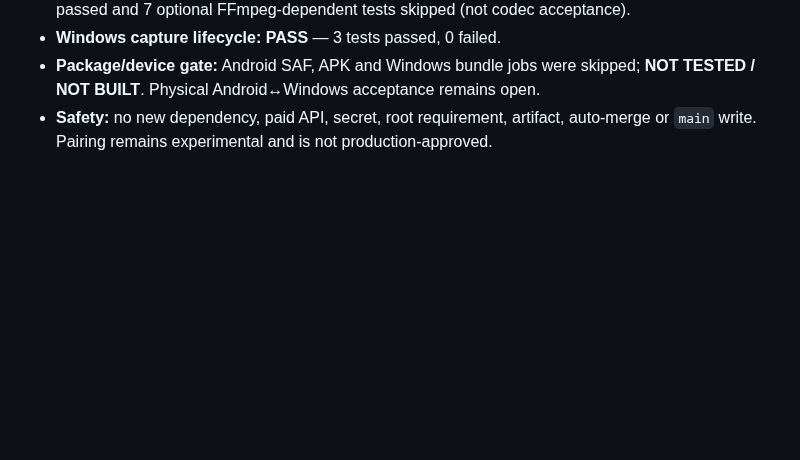
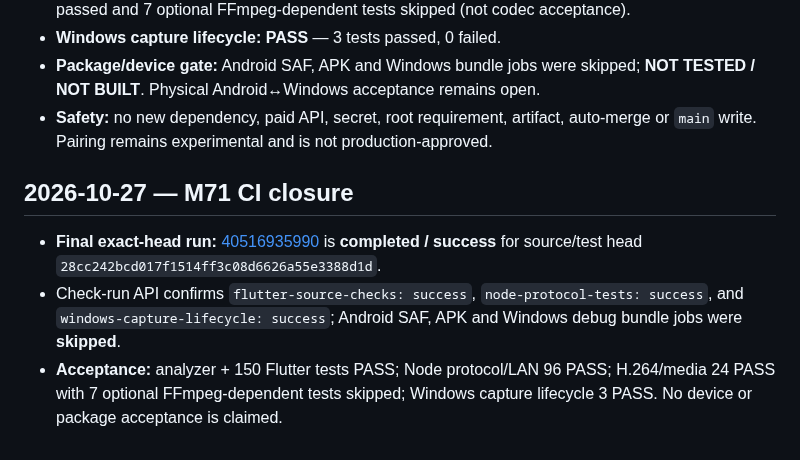
Before and after one commit to amroalhamedi2022-hue/Remote-Control, a Markdown page: docs/AUTONOMOUS_ACCEPTANCE.md, the part around the change. GitHub-like rendering; blank space fills up the shorter version.

Commit message:
Record closed M71 CI result [skip ci]

```diff
--- a/docs/AUTONOMOUS_ACCEPTANCE.md
+++ b/docs/AUTONOMOUS_ACCEPTANCE.md
@@ -418,3 +418,9 @@ No merge, no `main` changes, no new dependency, and no paid API.
 - **Windows capture lifecycle:** **PASS** — 3 tests passed, 0 failed.
 - **Package/device gate:** Android SAF, APK and Windows bundle jobs were skipped; **NOT TESTED / NOT BUILT**. Physical Android↔Windows acceptance remains open.
 - **Safety:** no new dependency, paid API, secret, root requirement, artifact, auto-merge or `main` write. Pairing remains experimental and is not production-approved.
+
+## 2026-10-27 — M71 CI closure
+
+- **Final exact-head run:** [40516935990](https://github.com/amroalhamedi2022-hue/Remote-Control/actions/runs/40516935990) is **completed / success** for source/test head `28cc242bcd017f1514ff3c08d6626a55e3388d1d`.
+- Check-run API confirms `flutter-source-checks: success`, `node-protocol-tests: success`, and `windows-capture-lifecycle: success`; Android SAF, APK and Windows debug bundle jobs were **skipped**.
+- **Acceptance:** analyzer + 150 Flutter tests PASS; Node protocol/LAN 96 PASS; H.264/media 24 PASS with 7 optional FFmpeg-dependent tests skipped; Windows capture lifecycle 3 PASS. No device or package acceptance is claimed.
```
